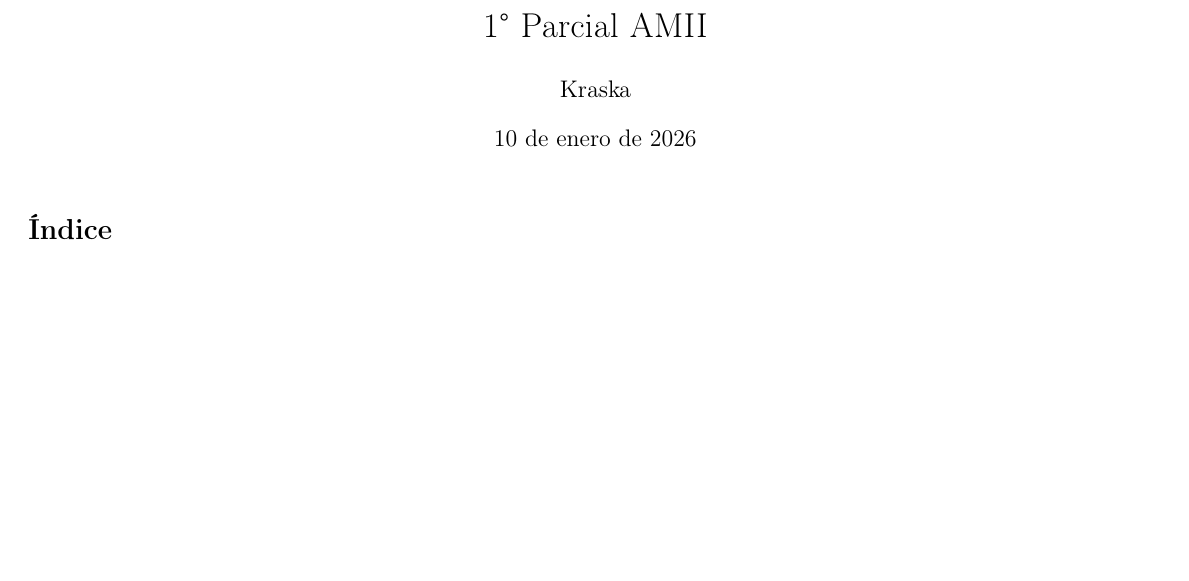
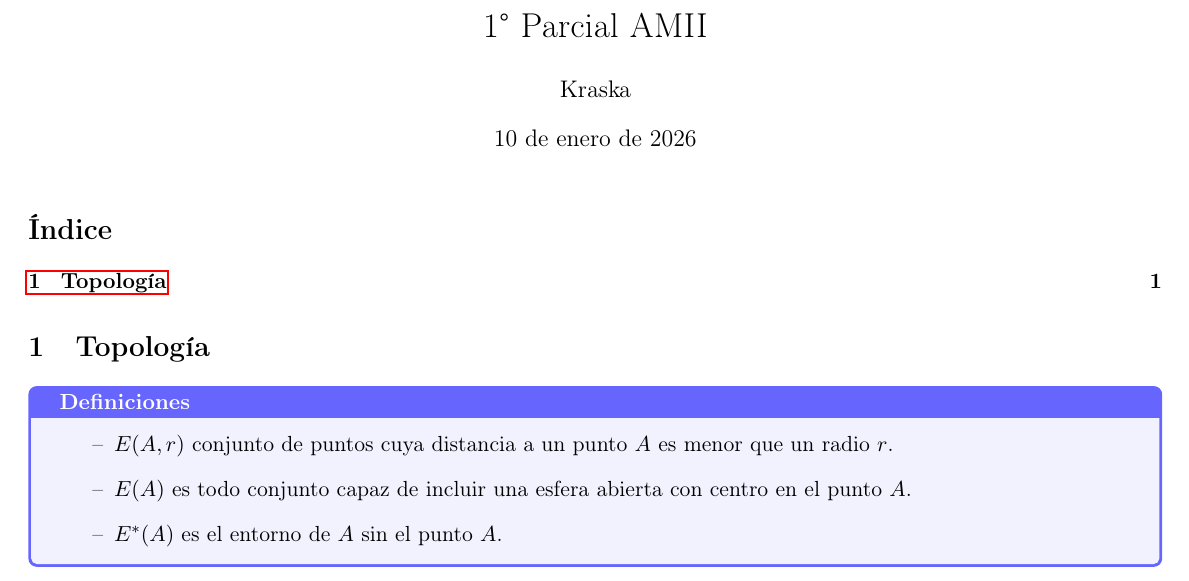
Before and after one commit to kraskarocio/am2, a LaTeX document (1-PARCIAL/main.tex, which reads 1-PARCIAL/content/topologia.tex, config/config.tex, config/packeges.tex): part of the page, cut so that both start at the same text, the shorter picture padded with empty space. Compiled offline with pdfLaTeX.

Commit message:
config y comienzo con topologia

```diff
--- /dev/null
+++ b/1-PARCIAL/content/topologia.tex
@@ -0,0 +1,9 @@
+\section{Topología}
+
+\begin{nota}[colback=blue!5,colframe=blue!60, title=Definiciones]
+\begin{itemize}
+    \item $\esferaAbierta$ conjunto de puntos cuya distancia a un punto $A$ es menor que un radio $r$.
+    \item $\entornoDeA$ es todo conjunto capaz de incluir una esfera abierta con centro en el punto $A$.
+    \item $\entornoReducidoDeA$ es el entorno de $A$ sin el punto $A$.
+\end{itemize}
+\end{nota}
--- a/config/config.tex
+++ b/config/config.tex
@@ -1,4 +1,6 @@
 \geometry{margin=0.5cm}
+\setlist[itemize]{label=--}
+
 \newcommand{\integralDobleEnD}{\int \int \limits_{D} f(x,y) \, dx \, dy}
 % #1: dominio, #2 var1: (ej:x), #3 var2 (ej:y), #4 : inside (ej:f(x,y))
 \newcommand{\integralDobleGeneral}[4]{\int \int \limits_{#1}  #2 \, d#3 \, d#4 }
@@ -12,3 +14,16 @@
 \newcommand{\difTriple}[3]{ \, d#1 \, d#2 \, d#3}
 
 \newcommand{\integralTripleEnAlgoConFuncion}[5]{\int \int \int \limits_{#1} #2 \, d#3 \, d#4 \, d#5}
+
+\newcommand{\entornoDeA}{E(A)}
+\newcommand{\esferaAbierta}{E(A, r)}
+\newcommand{\entornoReducidoDeA}{E^{*}(A)}
+
+
+\newtcolorbox{nota}[1][]{
+  colback=gray!10,
+  colframe=gray!70,
+  fonttitle=\bfseries,
+  enhanced,
+  #1
+}
--- a/config/packeges.tex
+++ b/config/packeges.tex
@@ -7,3 +7,5 @@
 \usepackage{hyperref}
 \usepackage{geometry}
 \usepackage{float}
+\usepackage[most]{tcolorbox}
+\usepackage{enumitem}
```
Also changed, not shown: 1-PARCIAL/main.tex (+1 -0 lines).
